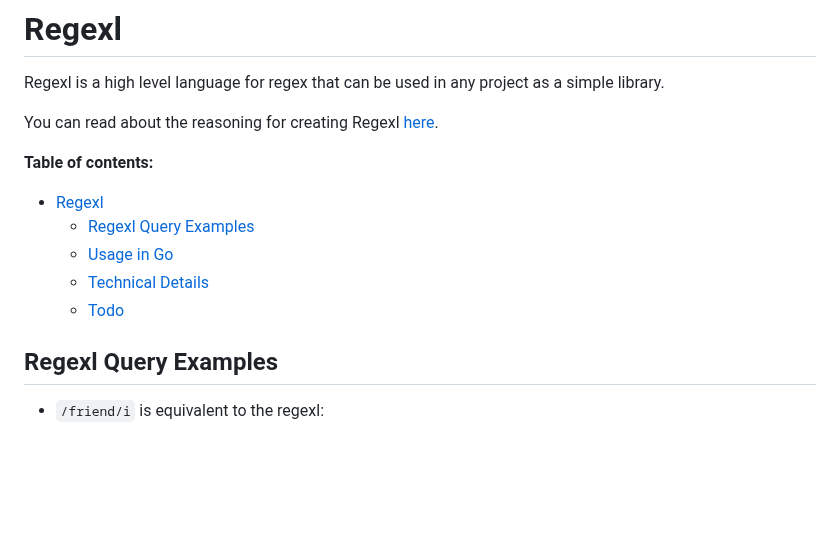
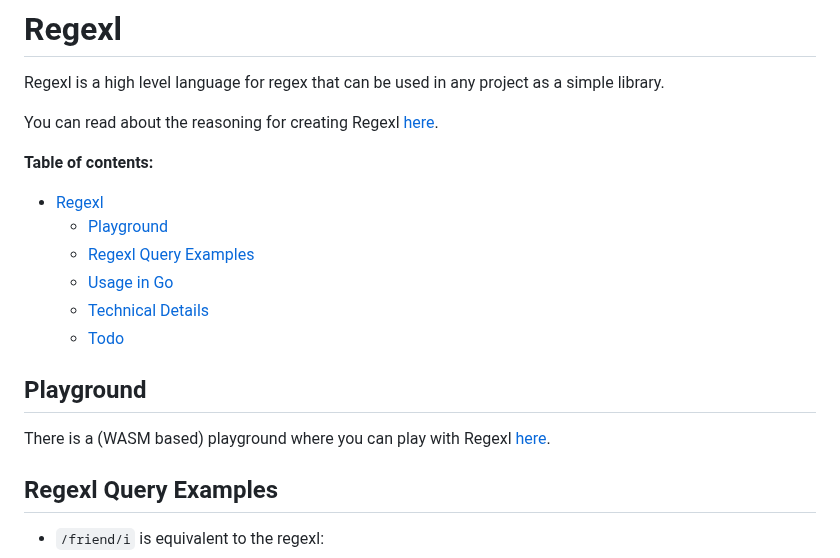
Before and after one commit to bloeys/regexl, a Markdown page: README.md, the part around the change. GitHub-like rendering; blank space fills up the shorter version.

Commit message:
Update readme to mention playground

```diff
--- a/README.md
+++ b/README.md
@@ -7,10 +7,15 @@ You can read about the reasoning for creating Regexl [here](https://bloeys.com/t
 **Table of contents:**
 
 - [Regexl](#regexl)
+  - [Playground](#playground)
   - [Regexl Query Examples](#regexl-query-examples)
   - [Usage in Go](#usage-in-go)
   - [Technical Details](#technical-details)
   - [Todo](#todo)
+
+## Playground
+
+There is a (WASM based) playground where you can play with Regexl [here](https://regexl-playground.bloeys.com/).
 
 ## Regexl Query Examples
 
```
